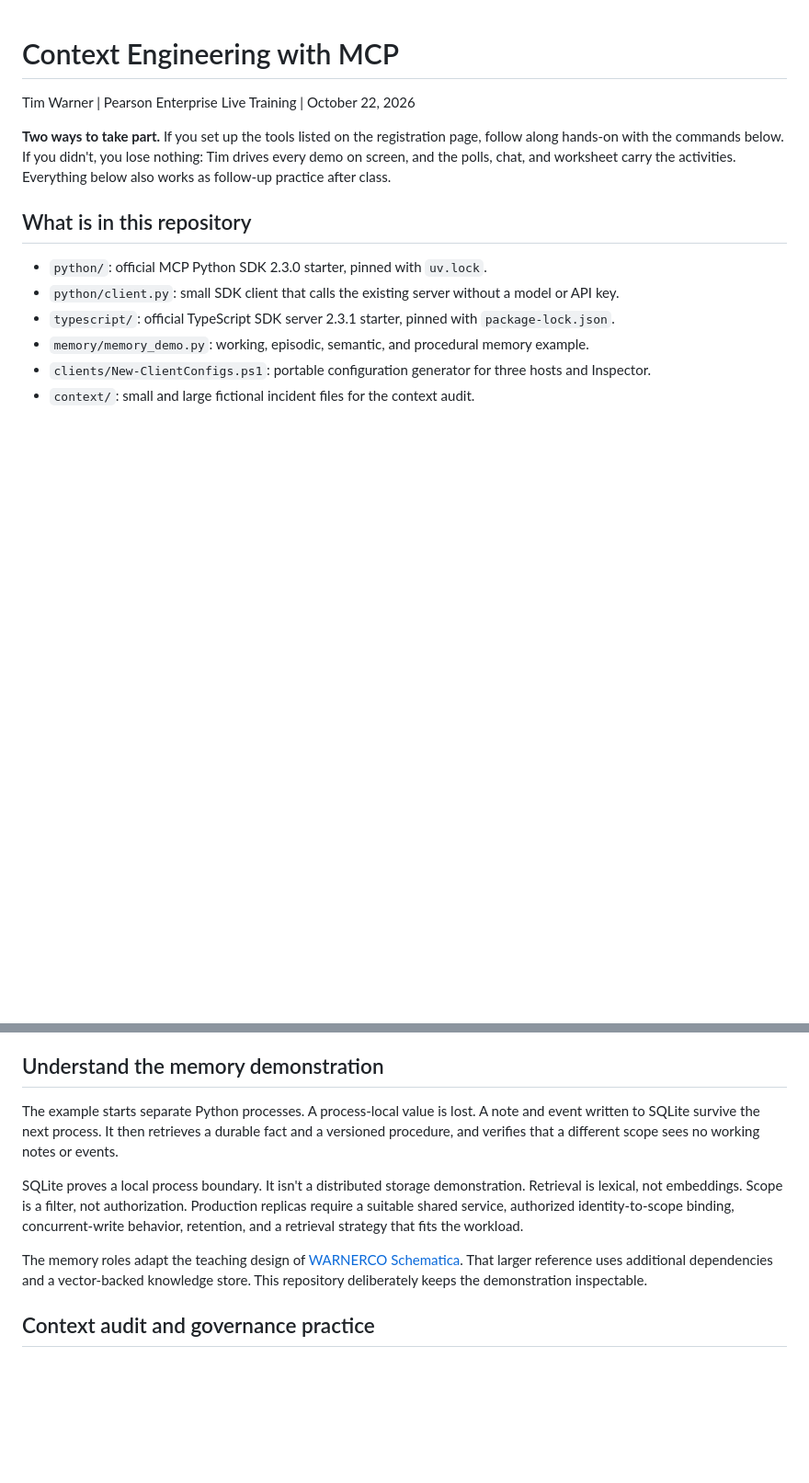
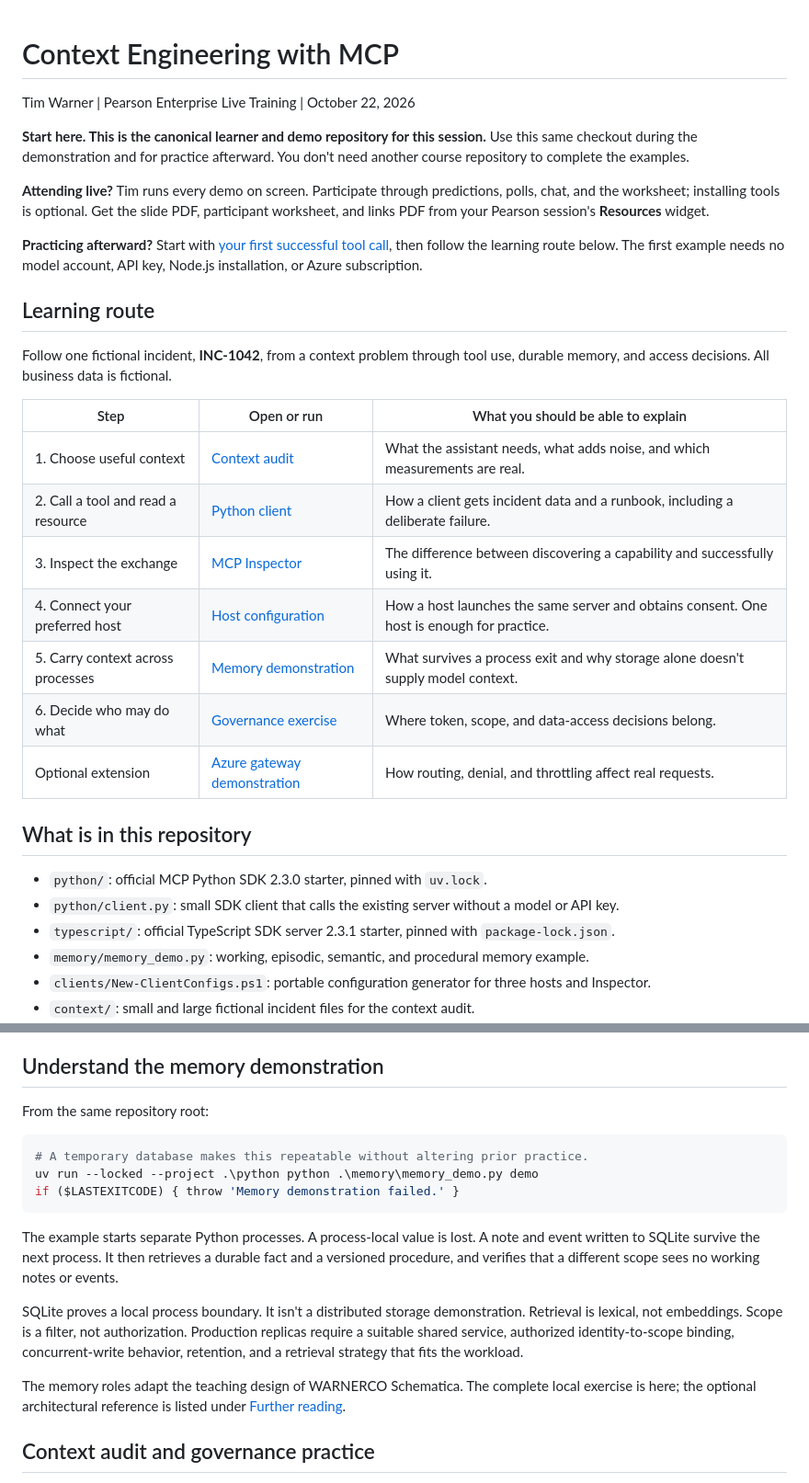
Before and after one commit to timothywarner-org/context-engineering-with-mcp, a Markdown page: README.md, 2 parts joined by grey strips. Shown at 92% size. Rendered like a GitHub page; blank space fills up the shorter version.

````diff
--- a/README.md
+++ b/README.md
@@ -2,7 +2,32 @@
 
 Tim Warner | Pearson Enterprise Live Training | October 22, 2026
 
-**Two ways to take part.** If you set up the tools listed on the registration page, follow along hands-on with the commands below. If you didn't, you lose nothing: Tim drives every demo on screen, and the polls, chat, and worksheet carry the activities. Everything below also works as follow-up practice after class.
+**Start here. This is the canonical learner and demo repository for this session.**
+Use this same checkout during the demonstration and for practice afterward. You
+don't need another course repository to complete the examples.
+
+**Attending live?** Tim runs every demo on screen. Participate through predictions,
+polls, chat, and the worksheet; installing tools is optional. Get the slide PDF,
+participant worksheet, and links PDF from your Pearson session's **Resources** widget.
+
+**Practicing afterward?** Start with [your first successful tool call](#optional-preparation),
+then follow the learning route below. The first example needs no model account,
+API key, Node.js installation, or Azure subscription.
+
+## Learning route
+
+Follow one fictional incident, **INC-1042**, from a context problem through tool use,
+durable memory, and access decisions. All business data is fictional.
+
+| Step | Open or run | What you should be able to explain |
+|---|---|---|
+| 1. Choose useful context | [Context audit](#context-audit-and-governance-practice) | What the assistant needs, what adds noise, and which measurements are real. |
+| 2. Call a tool and read a resource | [Python client](#call-the-server-from-python) | How a client gets incident data and a runbook, including a deliberate failure. |
+| 3. Inspect the exchange | [MCP Inspector](#inspect-the-server) | The difference between discovering a capability and successfully using it. |
+| 4. Connect your preferred host | [Host configuration](#connect-a-host) | How a host launches the same server and obtains consent. One host is enough for practice. |
+| 5. Carry context across processes | [Memory demonstration](#understand-the-memory-demonstration) | What survives a process exit and why storage alone doesn't supply model context. |
+| 6. Decide who may do what | [Governance exercise](#context-audit-and-governance-practice) | Where token, scope, and data-access decisions belong. |
+| Optional extension | [Azure gateway demonstration](#explore-the-azure-gateway-demonstration) | How routing, denial, and throttling affect real requests. |
 
 ## What is in this repository
 
@@ -106,11 +179,21 @@ Restart or reload the connection as required by the current host. Review its con
 
 ## Understand the memory demonstration
 
+From the same repository root:
+
+```powershell
+# A temporary database makes this repeatable without altering prior practice.
+uv run --locked --project .\python python .\memory\memory_demo.py demo
+if ($LASTEXITCODE) { throw 'Memory demonstration failed.' }
+```
+
 The example starts separate Python processes. A process-local value is lost. A note and event written to SQLite survive the next process. It then retrieves a durable fact and a versioned procedure, and verifies that a different scope sees no working notes or events.
 
 SQLite proves a local process boundary. It isn't a distributed storage demonstration. Retrieval is lexical, not embeddings. Scope is a filter, not authorization. Production replicas require a suitable shared service, authorized identity-to-scope binding, concurrent-write behavior, retention, and a retrieval strategy that fits the workload.
 
-The memory roles adapt the teaching design of [WARNERCO Schematica](https://github.com/timothywarner-org/context-engineering/tree/main/src/warnerco/backend). That larger reference uses additional dependencies and a vector-backed knowledge store. This repository deliberately keeps the demonstration inspectable.
+The memory roles adapt the teaching design of WARNERCO Schematica. The complete
+local exercise is here; the optional architectural reference is listed under
+[Further reading](#further-reading).
 
 ## Context audit and governance practice
 
````
Also changed, not shown: other parts of README.md (+73 -16 lines).
